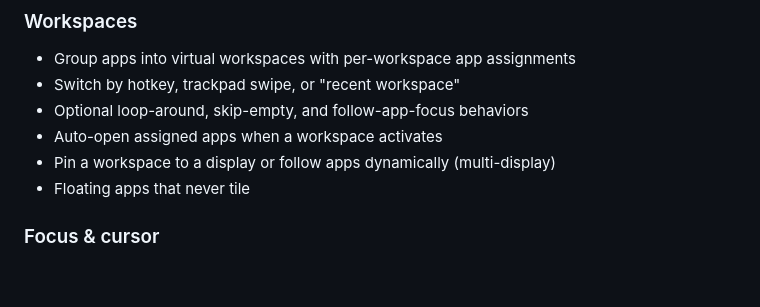
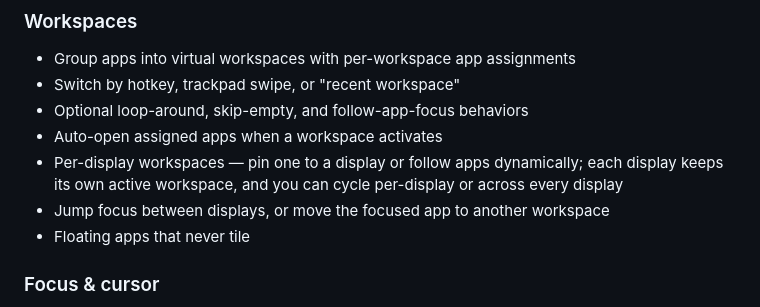
Before and after one commit to PangMo5/Tatami, a Markdown page: README.md, the part around the change. GitHub-like rendering; blank space fills up the shorter version.

```diff
--- a/README.md
+++ b/README.md
@@ -30,7 +30,8 @@ yabai-style BSP engine — no SIP changes and no shell scripting required.
 - Switch by hotkey, trackpad swipe, or "recent workspace"
 - Optional loop-around, skip-empty, and follow-app-focus behaviors
 - Auto-open assigned apps when a workspace activates
-- Pin a workspace to a display or follow apps dynamically (multi-display)
+- Per-display workspaces — pin one to a display or follow apps dynamically; each display keeps its own active workspace, and you can cycle per-display or across every display
+- Jump focus between displays, or move the focused app to another workspace
 - Floating apps that never tile
 
 ### Focus & cursor
```
Also changed, not shown: CHANGELOG.md (+21 -0 lines), docs/CONFIGURATION.md (+9 -4 lines).
